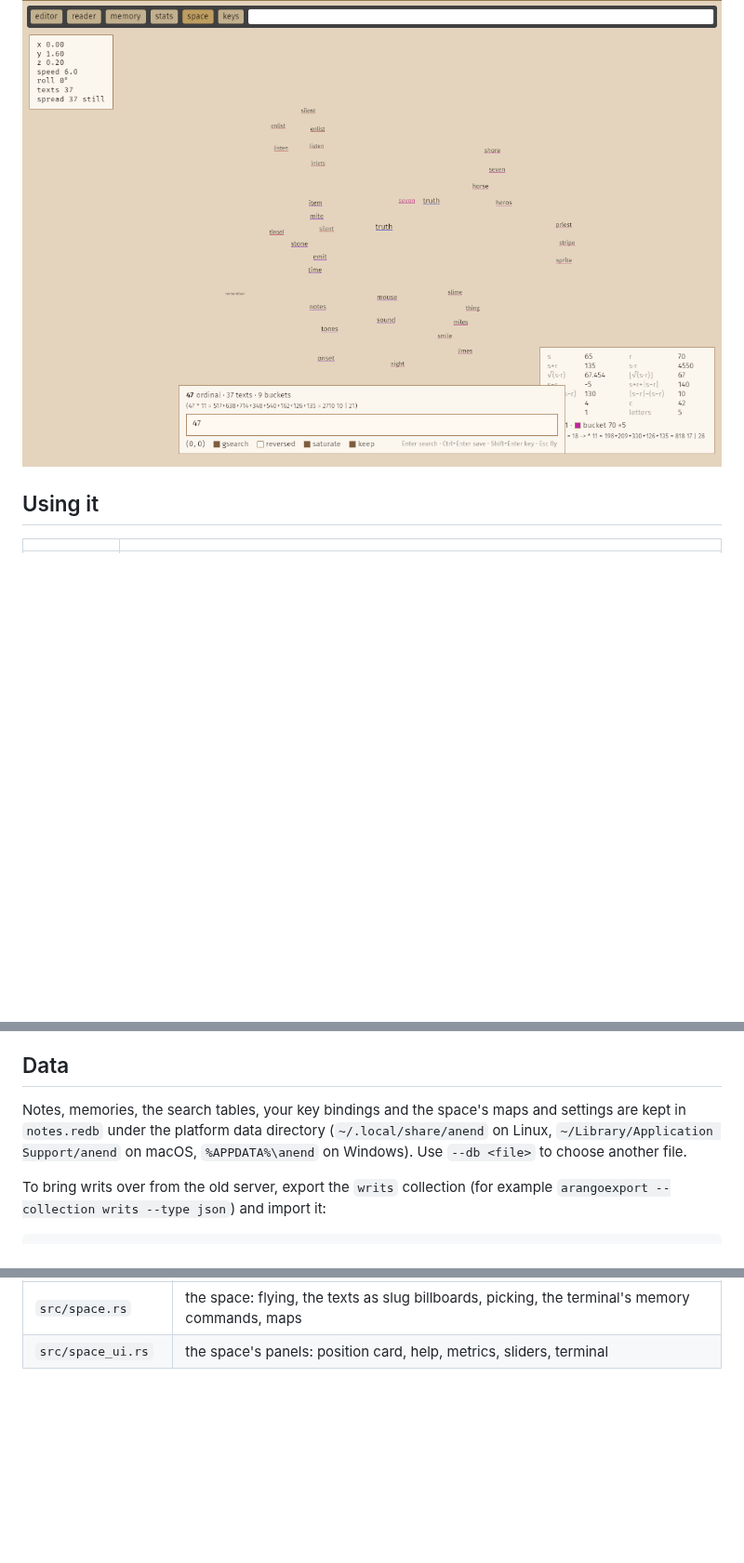
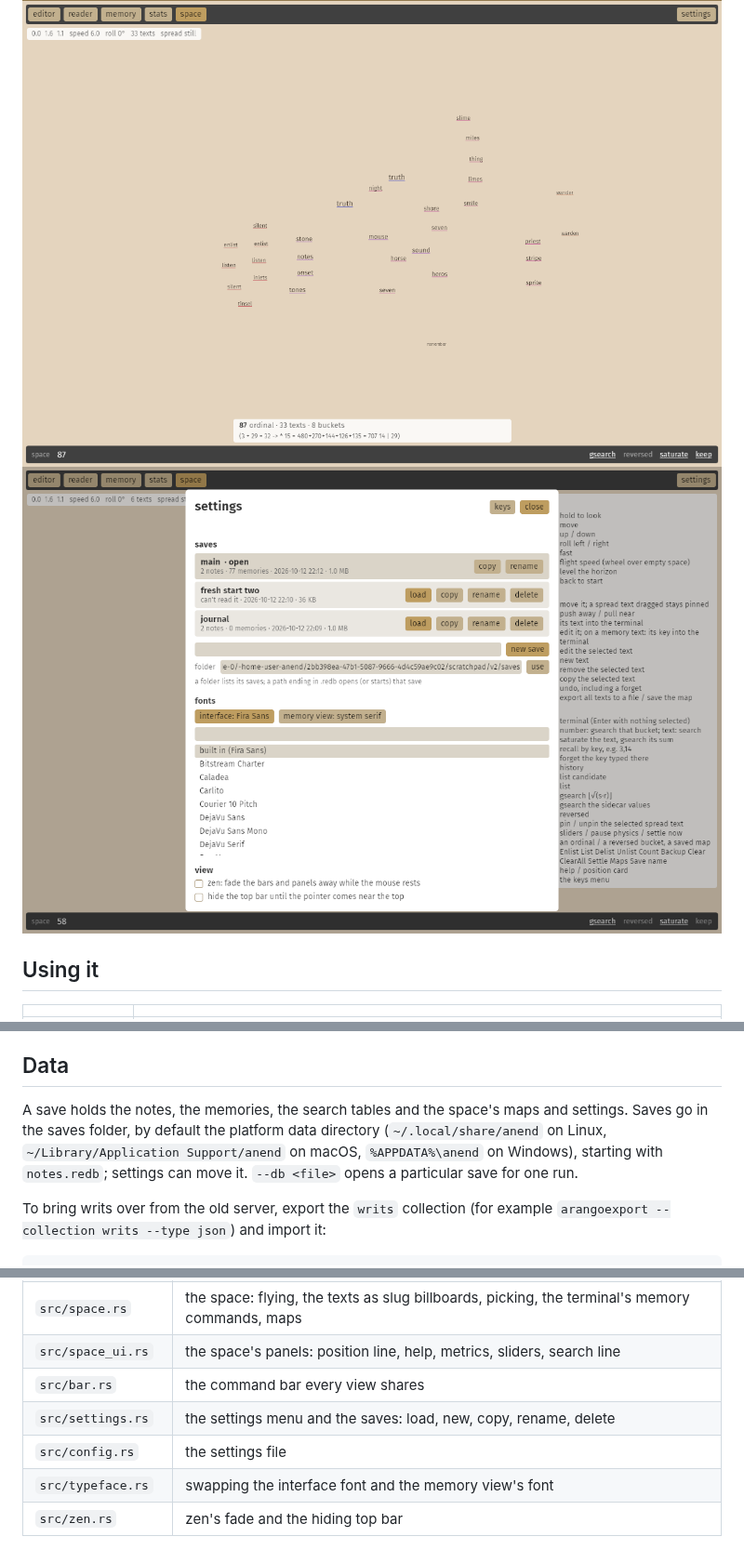
Before and after one commit to SaulDoesCode/anend, a Markdown page: README.md, 3 parts joined by grey strips. Shown at 93% size. Rendered like a GitHub page; pictures changed too: docs/memory.png, docs/settings.png (added), docs/space.png; blank space fills up the shorter version.

```diff
--- a/README.md
+++ b/README.md
@@ -13,6 +14,7 @@ embedded [redb](https://www.redb.org) database.
 ![the reader](docs/reader.png)
 ![the memory view](docs/memory.png)
 ![the space](docs/space.png)
+![the settings](docs/settings.png)
 
 ## Using it
 
@@ -139,9 +179,11 @@ runtime on x86_64, with scalar fallbacks elsewhere.
 
 ## Data
 
-Notes, memories, the search tables, your key bindings and the space's maps and settings are kept in `notes.redb` under
-the platform data directory (`~/.local/share/anend` on Linux, `~/Library/Application Support/anend` on macOS,
-`%APPDATA%\anend` on Windows). Use `--db <file>` to choose another file.
+A save holds the notes, the memories, the search tables and the space's maps and
+settings. Saves go in the saves folder, by default the platform data directory
+(`~/.local/share/anend` on Linux, `~/Library/Application Support/anend` on macOS,
+`%APPDATA%\anend` on Windows), starting with `notes.redb`; settings can move it.
+`--db <file>` opens a particular save for one run.
 
 To bring writs over from the old server, export the `writs` collection (for example
 `arangoexport --collection writs --type json`) and import it:
@@ -170,4 +212,9 @@ This keeps their keys, titles, markdown, tags, dates, edit history and published
 | `src/keys.rs` | actions, bindings and the remap logic |
 | `src/spread.rs` | spread.js: the layout of memory texts by their sums, checked step by step against the original |
 | `src/space.rs` | the space: flying, the texts as slug billboards, picking, the terminal's memory commands, maps |
-| `src/space_ui.rs` | the space's panels: position card, help, metrics, sliders, terminal |
+| `src/space_ui.rs` | the space's panels: position line, help, metrics, sliders, search line |
+| `src/bar.rs` | the command bar every view shares |
+| `src/settings.rs` | the settings menu and the saves: load, new, copy, rename, delete |
+| `src/config.rs` | the settings file |
+| `src/typeface.rs` | swapping the interface font and the memory view's font |
+| `src/zen.rs` | zen's fade and the hiding top bar |
```
Also changed, not shown: other parts of README.md (+48 -9 lines), docs/editor.png, docs/reader.png, 14 other files.
